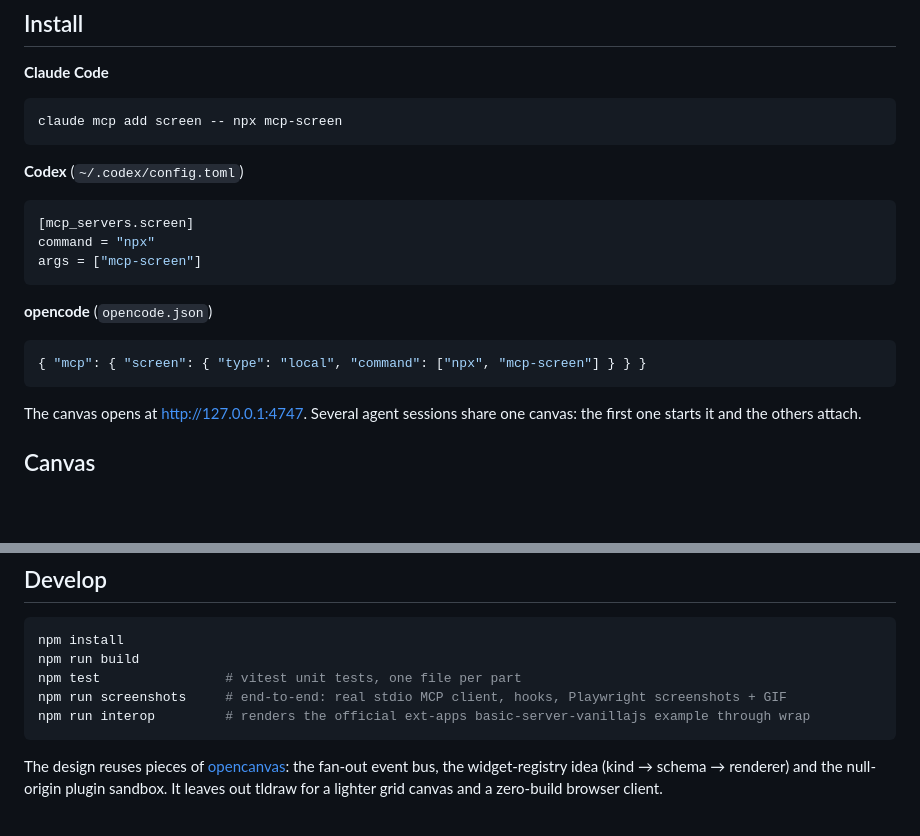
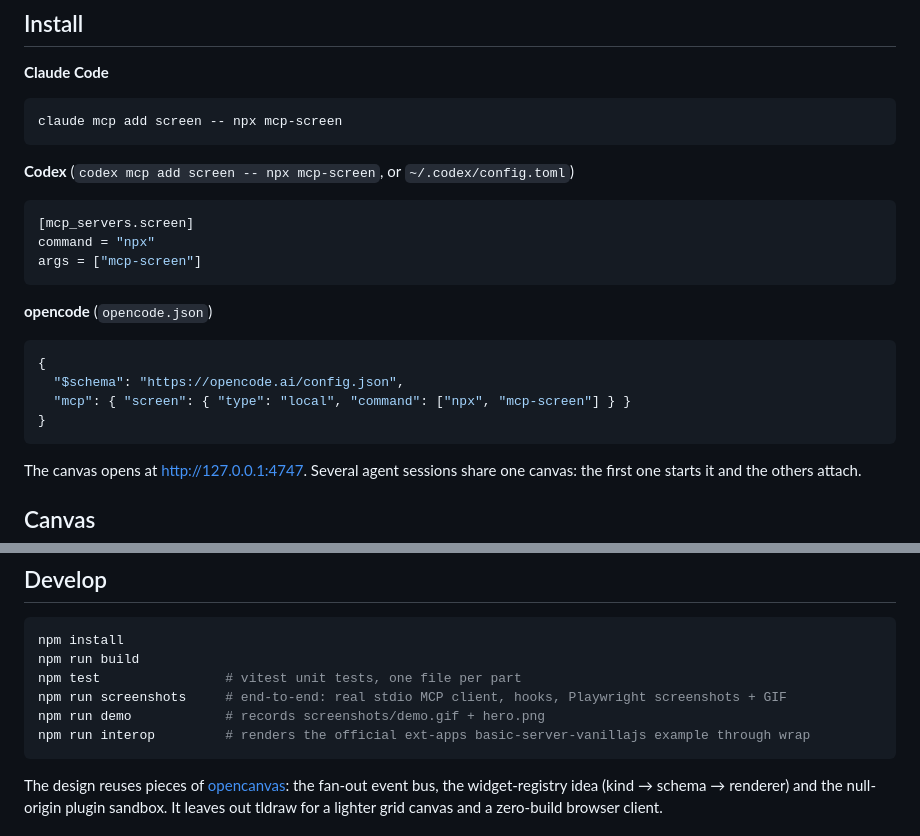
Before and after one commit to ashark-ai-05/mcp-screen, a Markdown page: README.md, 2 parts joined by grey strips. Rendered like a GitHub page; blank space fills up the shorter version.

````diff
--- a/README.md
+++ b/README.md
@@ -28,7 +32,7 @@ One hub, four modes:
 claude mcp add screen -- npx mcp-screen
 ```
 
-**Codex** (`~/.codex/config.toml`)
+**Codex** (`codex mcp add screen -- npx mcp-screen`, or `~/.codex/config.toml`)
 
 ```toml
 [mcp_servers.screen]
@@ -39,7 +43,10 @@ args = ["mcp-screen"]
 **opencode** (`opencode.json`)
 
 ```json
-{ "mcp": { "screen": { "type": "local", "command": ["npx", "mcp-screen"] } } }
+{
+  "$schema": "https://opencode.ai/config.json",
+  "mcp": { "screen": { "type": "local", "command": ["npx", "mcp-screen"] } }
+}
 ```
 
 The canvas opens at <http://127.0.0.1:4747>. Several agent sessions share one canvas: the first one starts it and the others attach.
@@ -124,6 +132,7 @@ npm install
 npm run build
 npm test                # vitest unit tests, one file per part
 npm run screenshots     # end-to-end: real stdio MCP client, hooks, Playwright screenshots + GIF
+npm run demo            # records screenshots/demo.gif + hero.png
 npm run interop         # renders the official ext-apps basic-server-vanillajs example through wrap
 ```
 
````
Also changed, not shown: other parts of README.md (+7 -2 lines), screenshots/2-live-widgets.png, screenshots/4-livemap.png, screenshots/hero.png (added), 12 other files.
